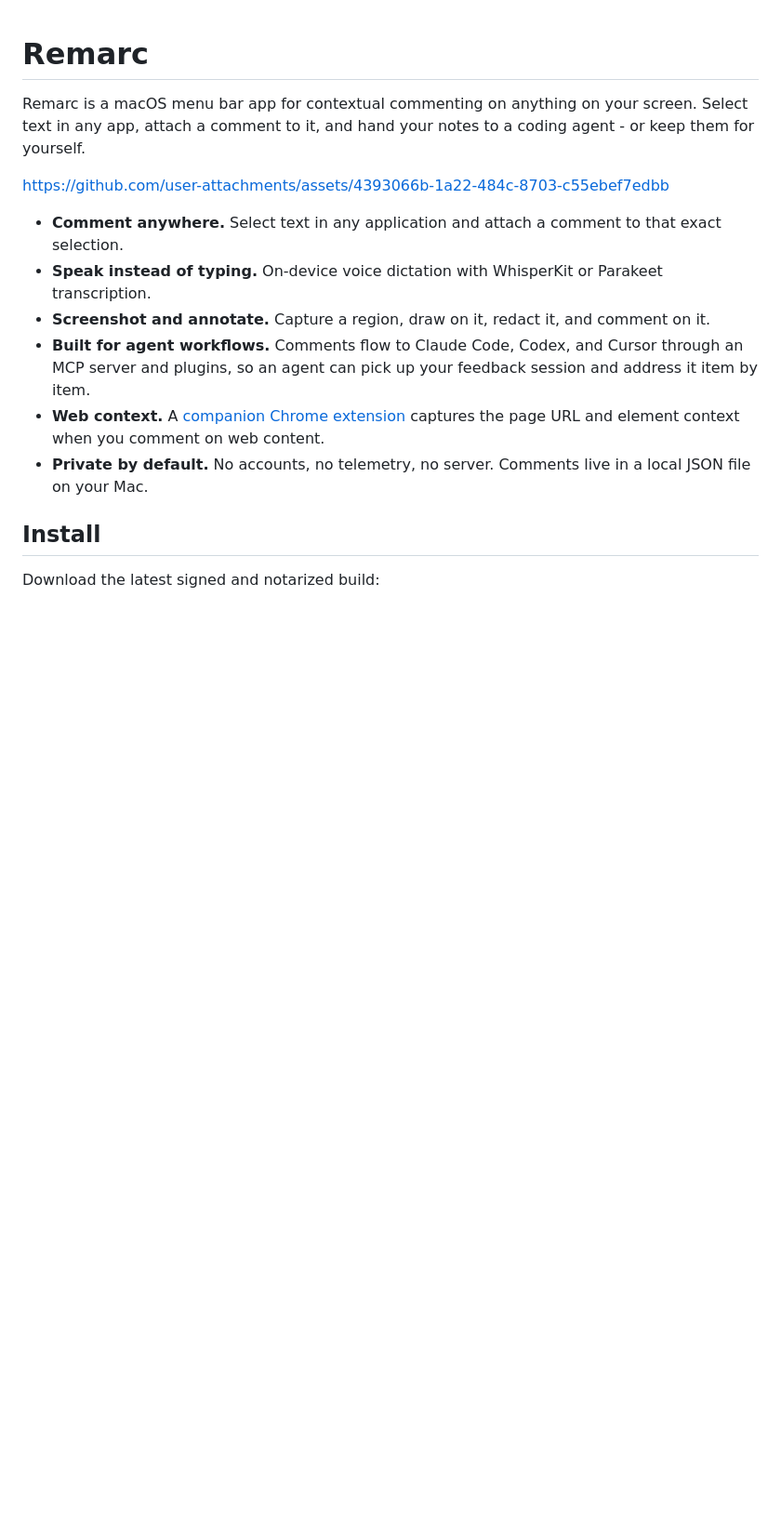
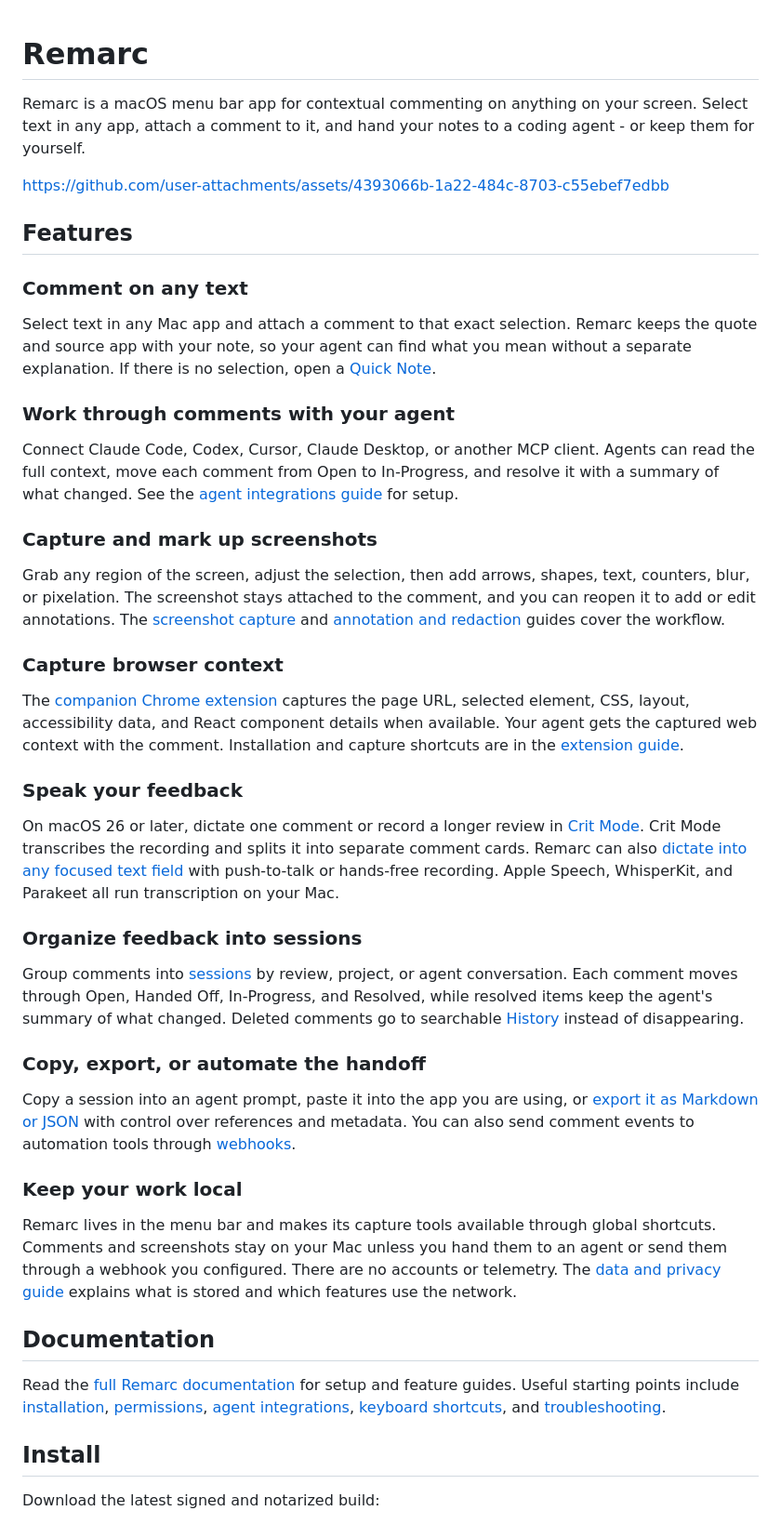
Before and after one commit to metedata/Remarc, a Markdown page: README.md, the part around the change. Shown at 93% size. GitHub-like rendering; blank space fills up the shorter version.

Commit message:
docs: expand README features and documentation

```diff
--- a/README.md
+++ b/README.md
@@ -4,12 +4,43 @@ Remarc is a macOS menu bar app for contextual commenting on anything on your scr
 
 https://github.com/user-attachments/assets/4393066b-1a22-484c-8703-c55ebef7edbb
 
-- **Comment anywhere.** Select text in any application and attach a comment to that exact selection.
-- **Speak instead of typing.** On-device voice dictation with WhisperKit or Parakeet transcription.
-- **Screenshot and annotate.** Capture a region, draw on it, redact it, and comment on it.
-- **Built for agent workflows.** Comments flow to Claude Code, Codex, and Cursor through an MCP server and plugins, so an agent can pick up your feedback session and address it item by item.
-- **Web context.** A [companion Chrome extension](https://remarc.app/chrome-extension/) captures the page URL and element context when you comment on web content.
-- **Private by default.** No accounts, no telemetry, no server. Comments live in a local JSON file on your Mac.
+## Features
+
+### Comment on any text
+
+Select text in any Mac app and attach a comment to that exact selection. Remarc keeps the quote and source app with your note, so your agent can find what you mean without a separate explanation. If there is no selection, open a [Quick Note](https://docs.remarc.app/basics/quick-notes/).
+
+### Work through comments with your agent
+
+Connect Claude Code, Codex, Cursor, Claude Desktop, or another MCP client. Agents can read the full context, move each comment from Open to In-Progress, and resolve it with a summary of what changed. See the [agent integrations guide](https://docs.remarc.app/agents/overview/) for setup.
+
+### Capture and mark up screenshots
+
+Grab any region of the screen, adjust the selection, then add arrows, shapes, text, counters, blur, or pixelation. The screenshot stays attached to the comment, and you can reopen it to add or edit annotations. The [screenshot capture](https://docs.remarc.app/screenshots/capturing/) and [annotation and redaction](https://docs.remarc.app/screenshots/annotating-and-redacting/) guides cover the workflow.
+
+### Capture browser context
+
+The [companion Chrome extension](https://remarc.app/chrome-extension/) captures the page URL, selected element, CSS, layout, accessibility data, and React component details when available. Your agent gets the captured web context with the comment. Installation and capture shortcuts are in the [extension guide](https://docs.remarc.app/chrome-extension/).
+
+### Speak your feedback
+
+On macOS 26 or later, dictate one comment or record a longer review in [Crit Mode](https://docs.remarc.app/voice/voice-comments-and-crit-mode/). Crit Mode transcribes the recording and splits it into separate comment cards. Remarc can also [dictate into any focused text field](https://docs.remarc.app/voice/dictation/) with push-to-talk or hands-free recording. Apple Speech, WhisperKit, and Parakeet all run transcription on your Mac.
+
+### Organize feedback into sessions
+
+Group comments into [sessions](https://docs.remarc.app/basics/sessions/) by review, project, or agent conversation. Each comment moves through Open, Handed Off, In-Progress, and Resolved, while resolved items keep the agent's summary of what changed. Deleted comments go to searchable [History](https://docs.remarc.app/basics/statuses-and-history/) instead of disappearing.
+
+### Copy, export, or automate the handoff
+
+Copy a session into an agent prompt, paste it into the app you are using, or [export it as Markdown or JSON](https://docs.remarc.app/basics/export-comments/) with control over references and metadata. You can also send comment events to automation tools through [webhooks](https://docs.remarc.app/agents/webhooks/).
+
+### Keep your work local
+
+Remarc lives in the menu bar and makes its capture tools available through global shortcuts. Comments and screenshots stay on your Mac unless you hand them to an agent or send them through a webhook you configured. There are no accounts or telemetry. The [data and privacy guide](https://docs.remarc.app/reference/data-and-privacy/) explains what is stored and which features use the network.
+
+## Documentation
+
+Read the [full Remarc documentation](https://docs.remarc.app/getting-started/what-is-remarc/) for setup and feature guides. Useful starting points include [installation](https://docs.remarc.app/getting-started/installation/), [permissions](https://docs.remarc.app/getting-started/permissions/), [agent integrations](https://docs.remarc.app/agents/overview/), [keyboard shortcuts](https://docs.remarc.app/reference/keyboard-shortcuts/), and [troubleshooting](https://docs.remarc.app/reference/troubleshooting/).
 
 ## Install
 
```
